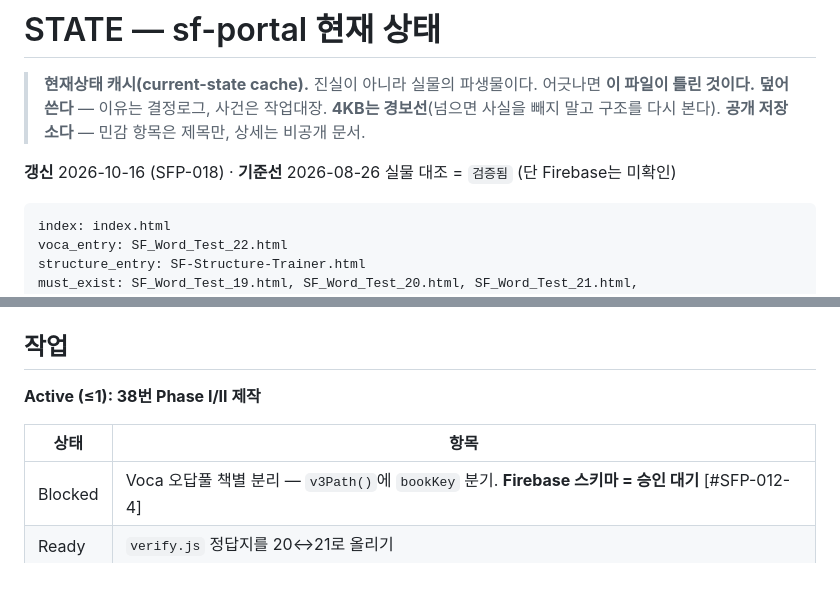
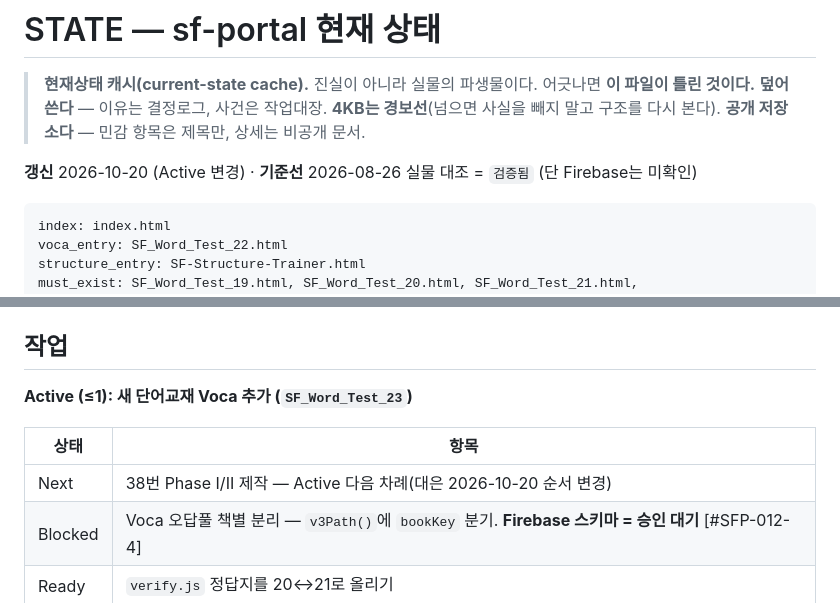
Before and after one commit to daeeunbae-droid/sf-portal, a Markdown page: STATE.md, 2 parts joined by grey strips. Rendered like a GitHub page; blank space fills up the shorter version.

Commit message:
STATE: Active 변경 — 새 단어교재 Voca 추가(SF_Word_Test_23), 38번 Phase I/II는 다음 차례로
Co-Authored-By: Claude Opus 5.5 <noreply@anthropic.com>

````diff
--- a/STATE.md
+++ b/STATE.md
@@ -4,7 +4,7 @@
 > **덮어쓴다** — 이유는 결정로그, 사건은 작업대장. **4KB는 경보선**(넘으면 사실을 빼지 말고 구조를 다시 본다).
 > **공개 저장소다** — 민감 항목은 제목만, 상세는 비공개 문서.
 
-**갱신** 2026-10-16 (SFP-018) · **기준선** 2026-08-26 실물 대조 = `검증됨` (단 Firebase는 미확인)
+**갱신** 2026-10-20 (Active 변경) · **기준선** 2026-08-26 실물 대조 = `검증됨` (단 Firebase는 미확인)
 
 ```state-check
 index: index.html
@@ -50,10 +50,11 @@ stale_ignore: STATE.md, CLAUDE.md, README.md
 
 ## 작업
 
-**Active (≤1): 38번 Phase I/II 제작**
+**Active (≤1): 새 단어교재 Voca 추가 (`SF_Word_Test_23`)**
 
 | 상태 | 항목 |
 |---|---|
+| Next | 38번 Phase I/II 제작 — Active 다음 차례(대은 2026-10-20 순서 변경) |
 | Blocked | Voca 오답풀 책별 분리 — `v3Path()`에 `bookKey` 분기. **Firebase 스키마 = 승인 대기** [#SFP-012-4] |
 | Ready | `verify.js` 정답지를 20↔21로 올리기 |
 | Urgent | 없음 |
````
